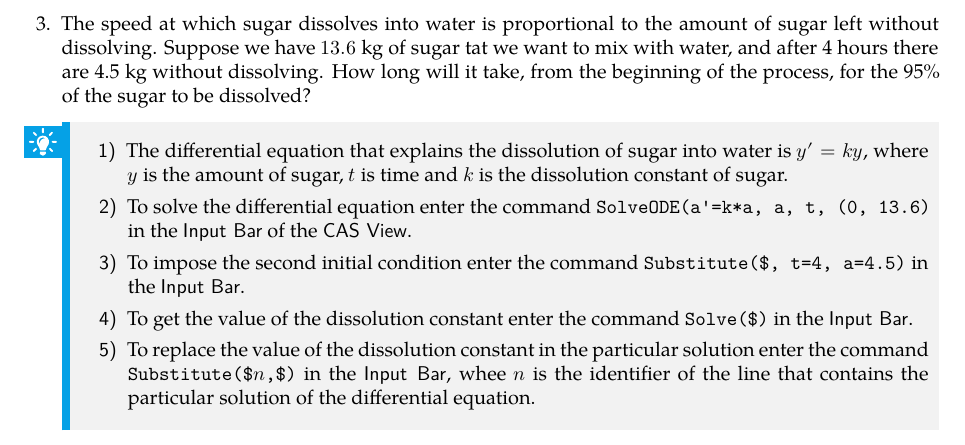
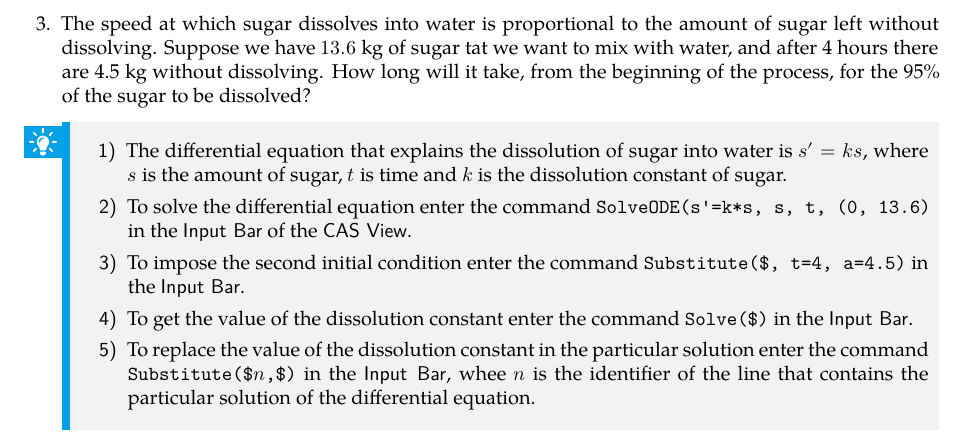
Before and after one commit to asalber/geogebra-practices, a LaTeX thesis (geogebra-practices.tex, which reads chapters/ordinary-differential-equations.tex): part of page 36 of 42, cut so that both start at the same text. Compiled offline with XeLaTeX; a missing font is replaced by an installed copy or a similar font.

Commit message:
Fixed mistakes.

```diff
--- a/chapters/ordinary-differential-equations.tex
+++ b/chapters/ordinary-differential-equations.tex
@@ -216,8 +216,8 @@
       How long will it take, from the beginning of the process, for the 95\% of the sugar to be dissolved?
       \begin{indication}
       \begin{enumerate}
-      \item The differential equation that explains the dissolution of sugar into water is $y'=ky$, where $y$ is the amount of sugar, $t$ is time and $k$ is the dissolution constant of sugar.
-      \item To solve the differential equation enter the command \command{SolveODE(a'=k*a, a, t, (0, 13.6)} in the \field{Input Bar} of the \field{CAS View}.
+      \item The differential equation that explains the dissolution of sugar into water is $s'=ks$, where $s$ is the amount of sugar, $t$ is time and $k$ is the dissolution constant of sugar.
+      \item To solve the differential equation enter the command \command{SolveODE(s'=k*s, s, t, (0, 13.6)} in the \field{Input Bar} of the \field{CAS View}.
       \item To impose the second initial condition enter the command \command{Substitute(\$, t=4, a=4.5)} in the \field{Input Bar}.
       \item To get the value of the dissolution constant enter the command \command{Solve(\$)} in the \field{Input Bar}.
       \item To replace the value of the dissolution constant in the particular solution enter the command  \command{Substitute(\$$n$,\$)} in the \field{Input Bar}, whee $n$ is the identifier of the line that contains the particular solution of the differential equation.
```
Also changed, not shown: geogebra-practices.pdf.
